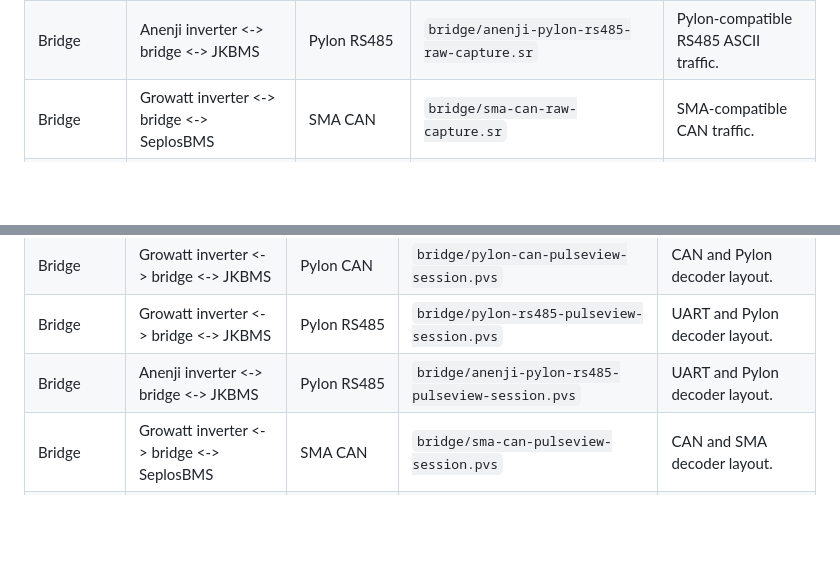
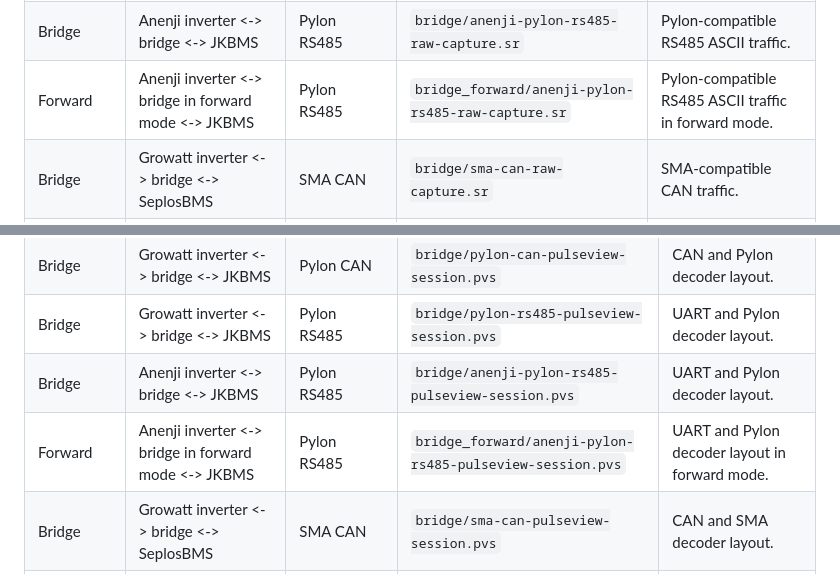
Before and after one commit to victorstoica114/sigrok-pylon-bms-decoders, a Markdown page: examples/README.md, 2 parts joined by grey strips. GitHub-like rendering; blank space fills up the shorter version.

Commit message:
Add Anenji Pylon RS485 forward capture

```diff
--- a/examples/README.md
+++ b/examples/README.md
@@ -32,6 +32,7 @@ Current raw captures:
 | Bridge | Growatt inverter <-> bridge <-> JKBMS | Pylon CAN | `bridge/pylon-can-raw-capture.sr` | Pylon-compatible CAN traffic. |
 | Bridge | Growatt inverter <-> bridge <-> JKBMS | Pylon RS485 | `bridge/pylon-rs485-raw-capture.sr` | Pylon-compatible RS485 ASCII traffic. |
 | Bridge | Anenji inverter <-> bridge <-> JKBMS | Pylon RS485 | `bridge/anenji-pylon-rs485-raw-capture.sr` | Pylon-compatible RS485 ASCII traffic. |
+| Forward | Anenji inverter <-> bridge in forward mode <-> JKBMS | Pylon RS485 | `bridge_forward/anenji-pylon-rs485-raw-capture.sr` | Pylon-compatible RS485 ASCII traffic in forward mode. |
 | Bridge | Growatt inverter <-> bridge <-> SeplosBMS | SMA CAN | `bridge/sma-can-raw-capture.sr` | SMA-compatible CAN traffic. |
 | Bridge | Growatt inverter <-> bridge <-> SeplosBMS | Sofar CAN | `bridge/sofar-can-raw-capture.sr` | Sofar-compatible CAN traffic. |
 | Bridge | Growatt inverter <-> bridge <-> SeplosBMS | Victron CAN | `bridge/victron-can-raw-capture.sr` | Victron-compatible CAN traffic. |
@@ -56,6 +57,7 @@ Current PulseView session files:
 | Bridge | Growatt inverter <-> bridge <-> JKBMS | Pylon CAN | `bridge/pylon-can-pulseview-session.pvs` | CAN and Pylon decoder layout. |
 | Bridge | Growatt inverter <-> bridge <-> JKBMS | Pylon RS485 | `bridge/pylon-rs485-pulseview-session.pvs` | UART and Pylon decoder layout. |
 | Bridge | Anenji inverter <-> bridge <-> JKBMS | Pylon RS485 | `bridge/anenji-pylon-rs485-pulseview-session.pvs` | UART and Pylon decoder layout. |
+| Forward | Anenji inverter <-> bridge in forward mode <-> JKBMS | Pylon RS485 | `bridge_forward/anenji-pylon-rs485-pulseview-session.pvs` | UART and Pylon decoder layout in forward mode. |
 | Bridge | Growatt inverter <-> bridge <-> SeplosBMS | SMA CAN | `bridge/sma-can-pulseview-session.pvs` | CAN and SMA decoder layout. |
 | Bridge | Growatt inverter <-> bridge <-> SeplosBMS | Sofar CAN | `bridge/sofar-can-pulseview-session.pvs` | CAN and Sofar decoder layout. |
 | Bridge | Growatt inverter <-> bridge <-> SeplosBMS | Victron CAN | `bridge/victron-can-pulseview-session.pvs` | CAN and Victron decoder layout. |
```
Also changed, not shown: CHANGELOG.md (+1 -0 lines), pictures/utile/Screenshot 2026-07-04 172020.png (added), 2 other files.
